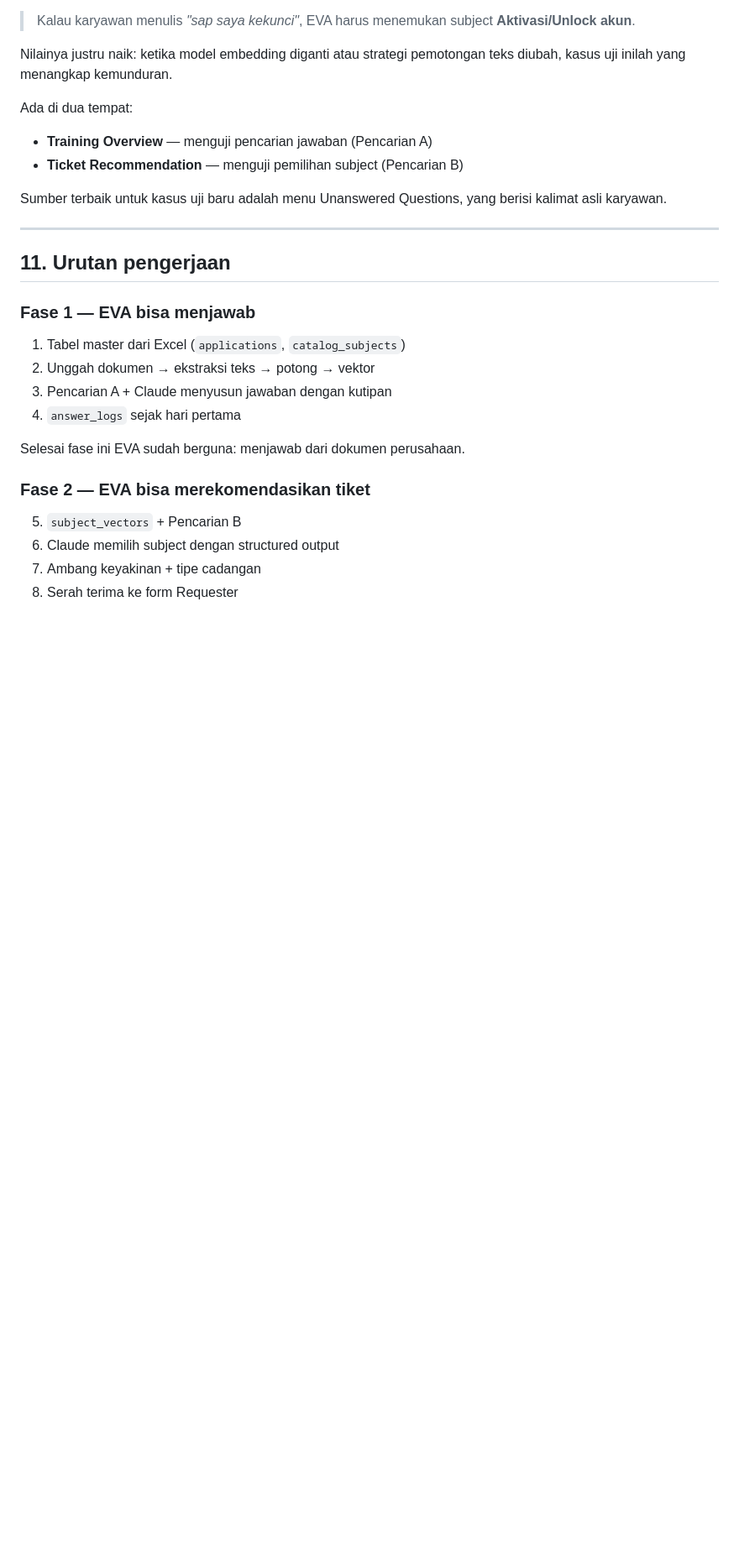
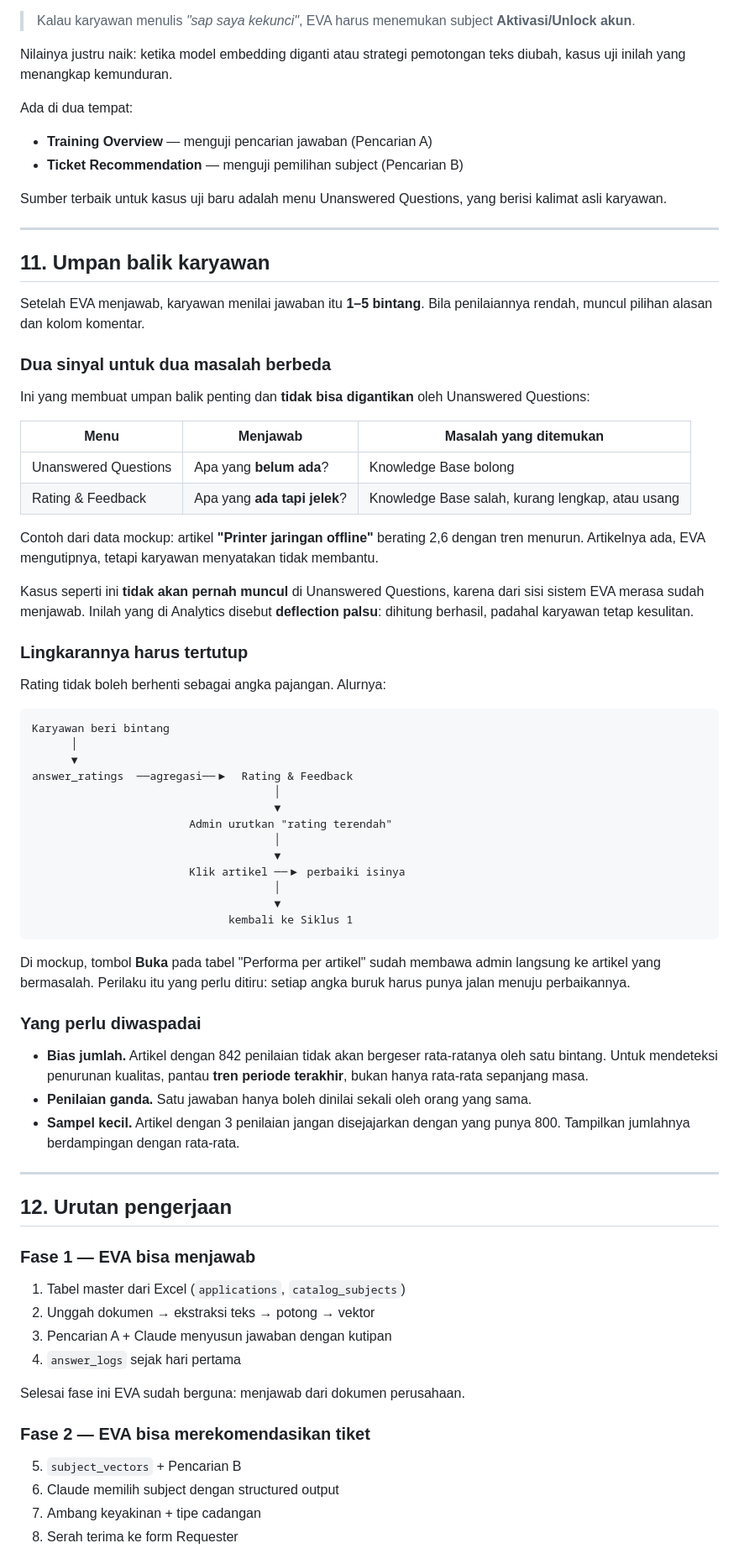
Before and after one commit to fitodanendra/Mockup-Helpdesk-V2, a Markdown page: docs/eva-rancangan-teknis.md, the part around one of its changes. Shown at 84% size. Rendered like a GitHub page; blank space fills up the shorter version.

Commit message:
docs: lengkapi rancangan teknis dengan umpan balik karyawan
Versi sebelumnya melewatkan rating dan ulasan sama sekali — tidak ada tabelnya
di rancangan basis data, dan alur umpan baliknya tidak dijelaskan. Developer
akan membangun fitur rating tanpa tahu ke mana datanya mengalir.

Ditambahkan bagian 11 "Umpan balik karyawan" berisi:
- Dua sinyal untuk dua masalah berbeda: Unanswered Questions menemukan yang
  belum ada, Rating & Feedback menemukan yang ada tetapi jelek. Kasus kedua
  tidak akan pernah muncul di menu pertama, karena dari sisi sistem EVA merasa
  sudah menjawab — inilah deflection palsu
- Diagram lingkaran tertutup: rating -> agregasi -> admin urutkan terendah ->
  buka artikel -> perbaiki -> kembali ke siklus pengisian
- Tiga hal yang perlu diwaspadai: bias jumlah penilaian (842 penilaian lama
  meredam satu bintang baru, jadi pantau tren bukan rata-rata sepanjang masa),
  penilaian ganda, dan sampel kecil

Tabel `answer_ratings` ditambahkan pada rancangan basis data, menempel pada
jawaban dan bukan langsung pada artikel — satu artikel bisa dikutip untuk
bermacam pertanyaan, dan yang dinilai karyawan adalah jawaban untuk
pertanyaannya sendiri. Alasan penilaian rendah disimpan sebagai kolom, bukan
teks bebas, karena itulah yang membentuk panel "Tema masukan".

Seluruh contoh diverifikasi terhadap eva/console.html: empat pilihan alasan,
artikel Printer jaringan offline berating 2,6, panel Tema masukan, dan tombol
Buka pada tabel performa per artikel.

Co-Authored-By: Claude Opus 4.8 <noreply@anthropic.com>

````diff
--- a/docs/eva-rancangan-teknis.md
+++ b/docs/eva-rancangan-teknis.md
@@ -293,7 +303,66 @@ kalimat asli karyawan.
 
 ---
 
-## 11. Urutan pengerjaan
+## 11. Umpan balik karyawan
+
+Setelah EVA menjawab, karyawan menilai jawaban itu **1–5 bintang**. Bila
+penilaiannya rendah, muncul pilihan alasan dan kolom komentar.
+
+### Dua sinyal untuk dua masalah berbeda
+
+Ini yang membuat umpan balik penting dan **tidak bisa digantikan** oleh
+Unanswered Questions:
+
+| Menu | Menjawab | Masalah yang ditemukan |
+|---|---|---|
+| Unanswered Questions | Apa yang **belum ada**? | Knowledge Base bolong |
+| Rating & Feedback | Apa yang **ada tapi jelek**? | Knowledge Base salah, kurang lengkap, atau usang |
+
+Contoh dari data mockup: artikel **"Printer jaringan offline"** berating 2,6
+dengan tren menurun. Artikelnya ada, EVA mengutipnya, tetapi karyawan menyatakan
+tidak membantu.
+
+Kasus seperti ini **tidak akan pernah muncul** di Unanswered Questions, karena
+dari sisi sistem EVA merasa sudah menjawab. Inilah yang di Analytics disebut
+**deflection palsu**: dihitung berhasil, padahal karyawan tetap kesulitan.
+
+### Lingkarannya harus tertutup
+
+Rating tidak boleh berhenti sebagai angka pajangan. Alurnya:
+
+```
+Karyawan beri bintang
+      │
+      ▼
+answer_ratings  ──agregasi──▶  Rating & Feedback
+                                     │
+                                     ▼
+                        Admin urutkan "rating terendah"
+                                     │
+                                     ▼
+                        Klik artikel ──▶ perbaiki isinya
+                                     │
+                                     ▼
+                              kembali ke Siklus 1
+```
+
+Di mockup, tombol **Buka** pada tabel "Performa per artikel" sudah membawa admin
+langsung ke artikel yang bermasalah. Perilaku itu yang perlu ditiru: setiap
+angka buruk harus punya jalan menuju perbaikannya.
+
+### Yang perlu diwaspadai
+
+- **Bias jumlah.** Artikel dengan 842 penilaian tidak akan bergeser rata-ratanya
+  oleh satu bintang. Untuk mendeteksi penurunan kualitas, pantau **tren periode
+  terakhir**, bukan hanya rata-rata sepanjang masa.
+- **Penilaian ganda.** Satu jawaban hanya boleh dinilai sekali oleh orang yang
+  sama.
+- **Sampel kecil.** Artikel dengan 3 penilaian jangan disejajarkan dengan yang
+  punya 800. Tampilkan jumlahnya berdampingan dengan rata-rata.
+
+---
+
+## 12. Urutan pengerjaan
 
 ### Fase 1 — EVA bisa menjawab
 
````
Also changed, not shown: other parts of docs/eva-rancangan-teknis.md (+14 -3 lines).
